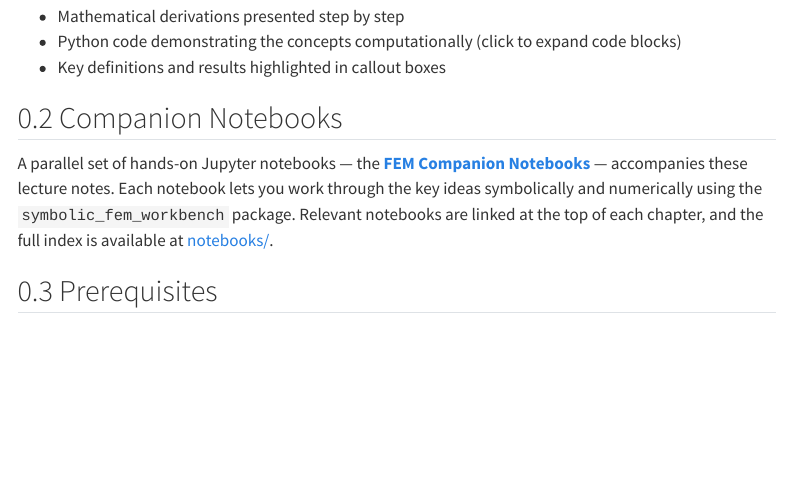
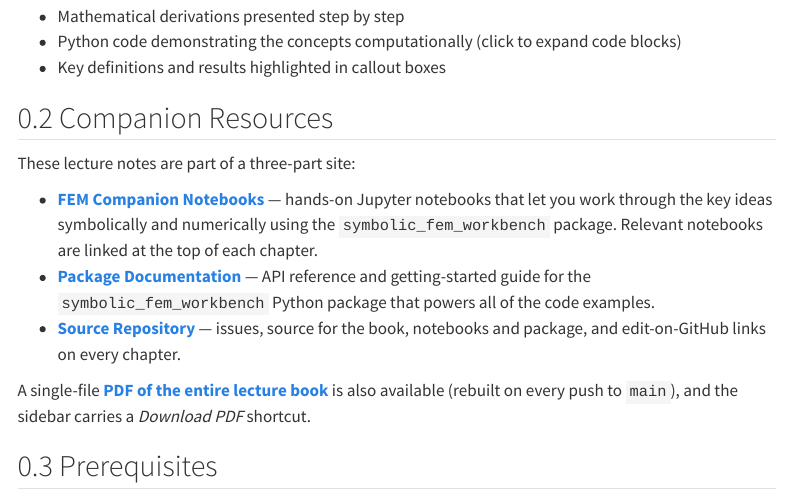
Before and after one commit to SOSOVSKI/Intro_FEM, a Quarto document (book/index.qmd): the page in a window 1100 px wide, from 320 px down. Rendered offline with R 4.5, knitr and Pandoc in place of Quarto, with nearby package versions; menus at the side of the page are left out.

Commit message:
publish lecture PDF, wire up cross-project links
Adds three things requested on top of the companion-notebook links:

1. Single-file lecture PDF. `book/_quarto.yml` declares
   `output-file: Intro-FEM-Lecture-Notes` and `downloads: [pdf]`, which
   surfaces a Download-PDF button in the book sidebar. The publish
   workflow now installs TinyTeX and runs `quarto render book --to pdf`
   so `Intro-FEM-Lecture-Notes.pdf` ships in the deployed _site/ root.

2. Cross-project links. Both the book and the notebooks Quarto projects
   now expose sidebar tool buttons to the other site and to the package
   docs (/docs/). The docs navbar gained a Download-PDF entry and had
   its wrong GitHub URL corrected to SOSOVSKI/Intro_FEM.

3. Source-repository links. `repo-url`, `repo-branch`, `repo-subdir` and
   `repo-actions: [edit, issue, source]` are set on book and notebooks,
   so every chapter/notebook gets Edit/Issue/Source links in the toolbar.
   The preface and notebooks index list the repository alongside docs
   and the PDF download.

```diff
--- a/.github/workflows/publish.yml
+++ b/.github/workflows/publish.yml
@@ -35,9 +35,19 @@ jobs:
       - name: Set up Quarto
         uses: quarto-dev/quarto-actions/setup@v2
 
+      # ── TeX (for the lecture-note PDF download) ─────────────────────────────
+      - name: Install TinyTeX
+        run: quarto install tinytex --no-prompt
+
       # ── Build HTML ──────────────────────────────────────────────────────────
       - name: Render lecture-note book (HTML)
         run: quarto render book --to html
+
+      # Single-file PDF of the whole lecture book. Output lands in
+      # book/_output/Intro-FEM-Lecture-Notes.pdf and the HTML sidebar exposes
+      # it via `book.downloads: [pdf]` in book/_quarto.yml.
+      - name: Render lecture-note book (PDF)
+        run: quarto render book --to pdf
 
       - name: Render companion notebooks (HTML)
         run: quarto render notebooks --to html
--- a/book/_quarto.yml
+++ b/book/_quarto.yml
@@ -6,6 +6,23 @@ book:
   title: "Introduction to the Finite Element Method"
   author: "Shmuel Osovski"
   date: "2025"
+  output-file: "Intro-FEM-Lecture-Notes"
+  downloads: [pdf]
+  repo-url: https://github.com/SOSOVSKI/Intro_FEM
+  repo-branch: main
+  repo-subdir: book
+  repo-actions: [edit, issue, source]
+  sidebar:
+    tools:
+      - icon: github
+        href: https://github.com/SOSOVSKI/Intro_FEM
+        text: "Source Repository"
+      - icon: journal-code
+        href: notebooks/
+        text: "Companion Notebooks"
+      - icon: book
+        href: docs/
+        text: "Package Docs"
   chapters:
     - index.qmd
     - part: "Part I: Foundations"
--- a/book/index.qmd
+++ b/book/index.qmd
@@ -15,9 +15,15 @@ The chapters follow the lecture sequence. Each chapter contains:
 - Key definitions and results highlighted in callout boxes
 
 ::: {.content-visible when-format="html"}
-## Companion Notebooks
+## Companion Resources
 
-A parallel set of hands-on Jupyter notebooks — the **[FEM Companion Notebooks](notebooks/)** — accompanies these lecture notes. Each notebook lets you work through the key ideas symbolically and numerically using the `symbolic_fem_workbench` package. Relevant notebooks are linked at the top of each chapter, and the full index is available at [notebooks/](notebooks/).
+These lecture notes are part of a three-part site:
+
+- **[FEM Companion Notebooks](notebooks/)** — hands-on Jupyter notebooks that let you work through the key ideas symbolically and numerically using the `symbolic_fem_workbench` package. Relevant notebooks are linked at the top of each chapter.
+- **[Package Documentation](docs/)** — API reference and getting-started guide for the `symbolic_fem_workbench` Python package that powers all of the code examples.
+- **[Source Repository](https://github.com/SOSOVSKI/Intro_FEM)** — issues, source for the book, notebooks and package, and edit-on-GitHub links on every chapter.
+
+A single-file **[PDF of the entire lecture book](Intro-FEM-Lecture-Notes.pdf)** is also available (rebuilt on every push to `main`), and the sidebar carries a *Download PDF* shortcut.
 :::
 
 ## Prerequisites
--- a/notebooks/_quarto.yml
+++ b/notebooks/_quarto.yml
@@ -6,6 +6,21 @@ book:
   title: "FEM Companion Notebooks"
   author: "Shmuel Osovski"
   date: "2025"
+  repo-url: https://github.com/SOSOVSKI/Intro_FEM
+  repo-branch: main
+  repo-subdir: notebooks
+  repo-actions: [edit, issue, source]
+  sidebar:
+    tools:
+      - icon: github
+        href: https://github.com/SOSOVSKI/Intro_FEM
+        text: "Source Repository"
+      - icon: book
+        href: ../
+        text: "Lecture Notes"
+      - icon: file-earmark-code
+        href: ../docs/
+        text: "Package Docs"
   chapters:
     - index.qmd
     - part: "Foundations"
```
Also changed, not shown: notebooks/index.qmd (+5 -1 lines), docs/_quarto.yml.
